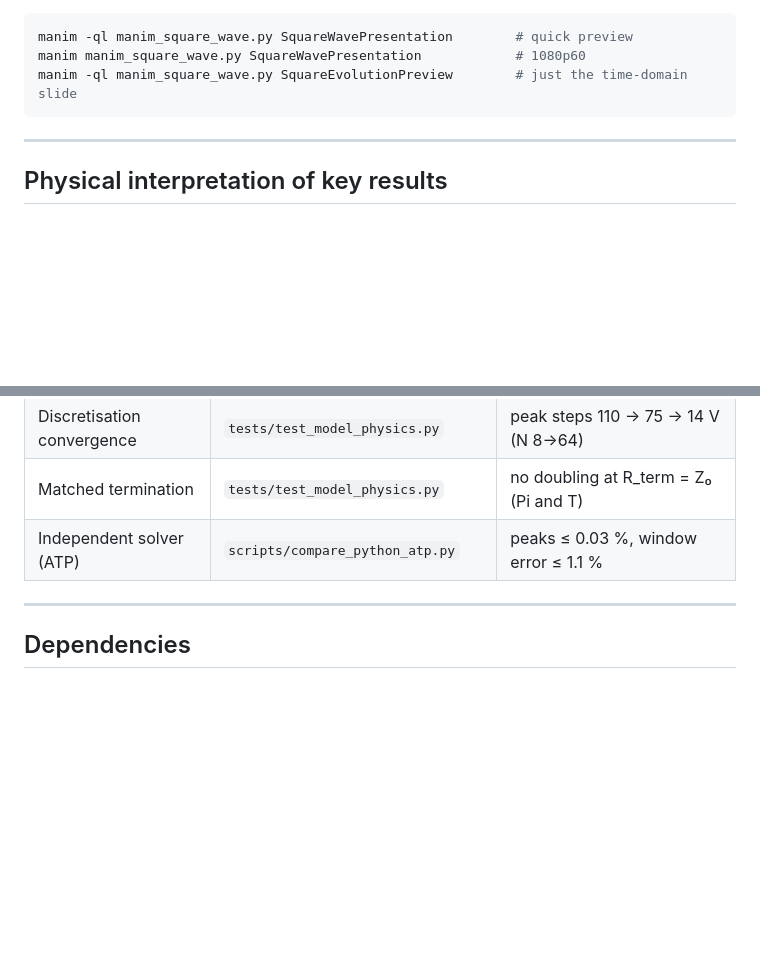
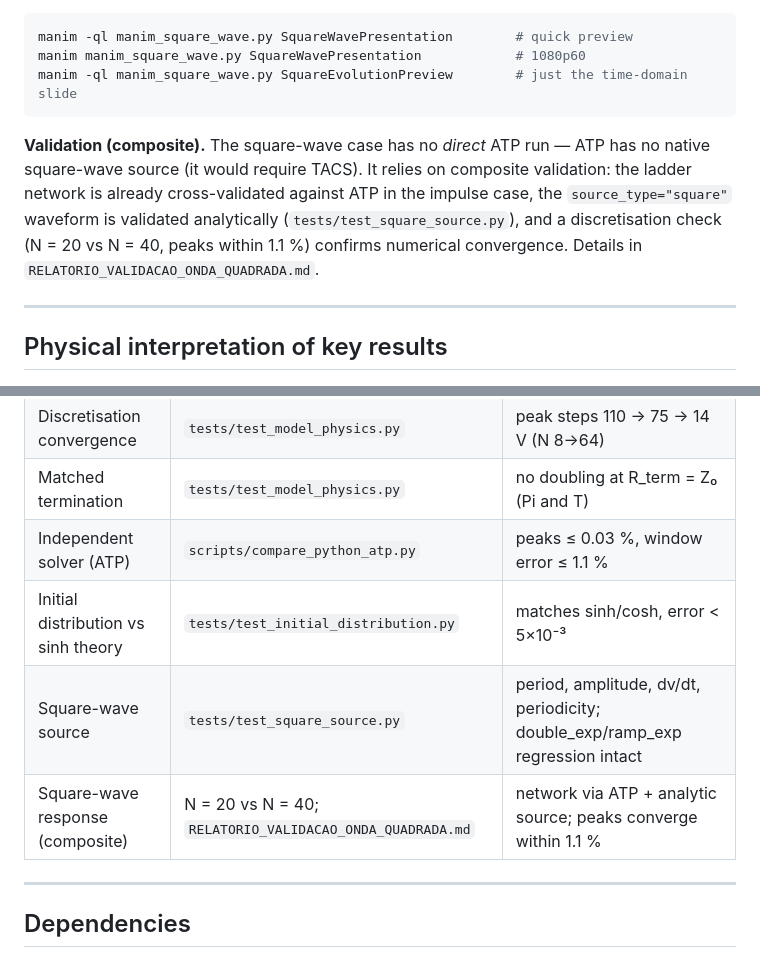
Before and after one commit to angelohafner/coil-surge-simulator, a Markdown page: README.md, 2 parts joined by grey strips. GitHub-like rendering; blank space fills up the shorter version.

````diff
--- a/README.md
+++ b/README.md
@@ -424,6 +424,13 @@ manim manim_square_wave.py SquareWavePresentation            # 1080p60
 manim -ql manim_square_wave.py SquareEvolutionPreview        # just the time-domain slide
 ```
 
+**Validation (composite).** The square-wave case has no *direct* ATP run — ATP has no
+native square-wave source (it would require TACS). It relies on composite validation: the
+ladder network is already cross-validated against ATP in the impulse case, the
+`source_type="square"` waveform is validated analytically
+(`tests/test_square_source.py`), and a discretisation check (N = 20 vs N = 40, peaks within
+1.1 %) confirms numerical convergence. Details in `RELATORIO_VALIDACAO_ONDA_QUADRADA.md`.
+
 ---
 
 ## Physical interpretation of key results
@@ -483,6 +490,9 @@ manim -ql manim_square_wave.py SquareEvolutionPreview        # just the time-dom
 | Discretisation convergence | `tests/test_model_physics.py` | peak steps 110 → 75 → 14 V (N 8→64) |
 | Matched termination | `tests/test_model_physics.py` | no doubling at R_term = Z₀ (Pi and T) |
 | Independent solver (ATP) | `scripts/compare_python_atp.py` | peaks ≤ 0.03 %, window error ≤ 1.1 % |
+| Initial distribution vs sinh theory | `tests/test_initial_distribution.py` | matches sinh/cosh, error < 5×10⁻³ |
+| Square-wave source | `tests/test_square_source.py` | period, amplitude, dv/dt, periodicity; double_exp/ramp_exp regression intact |
+| Square-wave response (composite) | N = 20 vs N = 40; `RELATORIO_VALIDACAO_ONDA_QUADRADA.md` | network via ATP + analytic source; peaks converge within 1.1 % |
 
 ---
 
````
Also changed, not shown: CLAUDE.md (+8 -2 lines).
